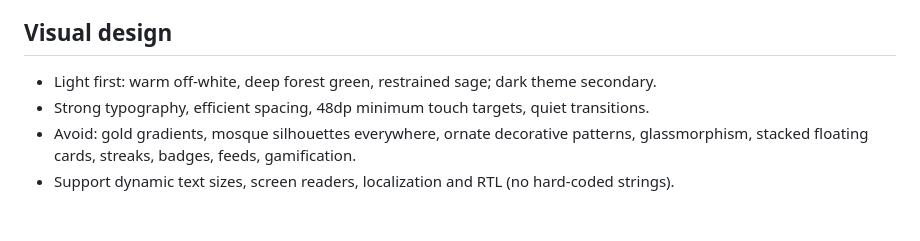
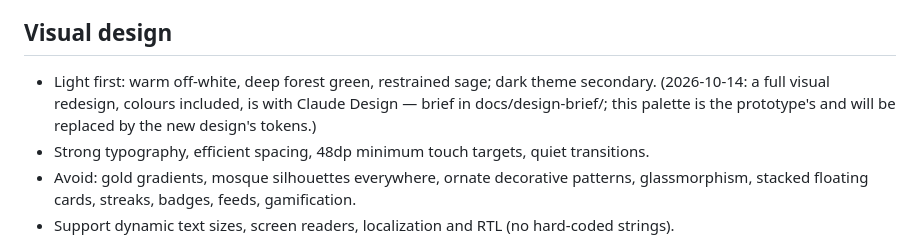
Before and after one commit to Devhoss/jamaah, a Markdown page: AGENTS.md, the part around the change. Drawn GitHub-style; blank space fills up the shorter version.

```diff
--- a/AGENTS.md
+++ b/AGENTS.md
@@ -124,6 +124,8 @@ static-bearing fallback when sensors/location are unavailable. Supporting featur
 
 ## Visual design
 - Light first: warm off-white, deep forest green, restrained sage; dark theme secondary.
+  (2026-10-14: a full visual redesign, colours included, is with Claude Design — brief in docs/design-brief/;
+  this palette is the prototype's and will be replaced by the new design's tokens.)
 - Strong typography, efficient spacing, 48dp minimum touch targets, quiet transitions.
 - Avoid: gold gradients, mosque silhouettes everywhere, ornate decorative patterns, glassmorphism,
   stacked floating cards, streaks, badges, feeds, gamification.
```
Also changed, not shown: docs/design-brief/README.md (+7 -3 lines).
